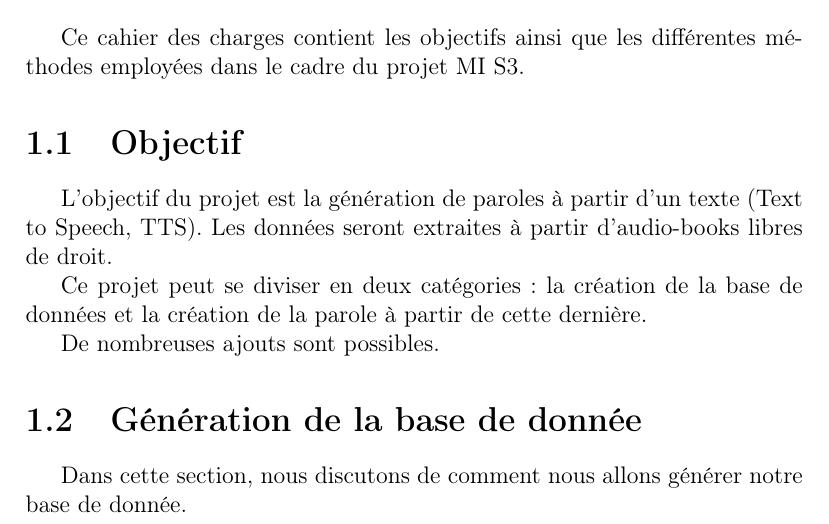
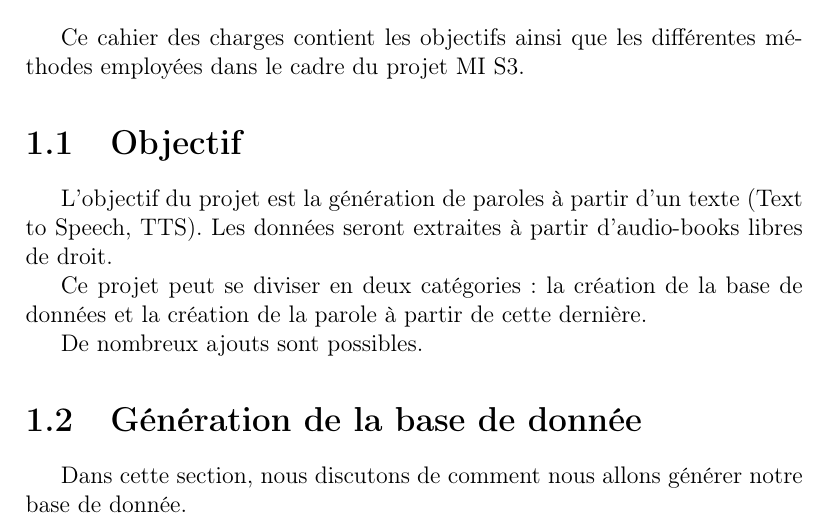
Before and after one commit to MrChoclate/tts, a LaTeX document (report/report.tex, which reads report/contents/cahier.tex): part of page 3 of 6, cut so that both start at the same text. Compiled offline with pdfLaTeX.

Commit message:
typo(report): wrong gender

```diff
--- a/report/contents/cahier.tex
+++ b/report/contents/cahier.tex
@@ -14,7 +14,7 @@
 		Ce projet peut se diviser en deux catégories: la création de la base de
 	données et la création de la parole à partir de cette dernière.
 
-		De nombreuses ajouts sont possibles.
+		De nombreux ajouts sont possibles.
 
 	\section{Génération de la base de donnée}
 
```
